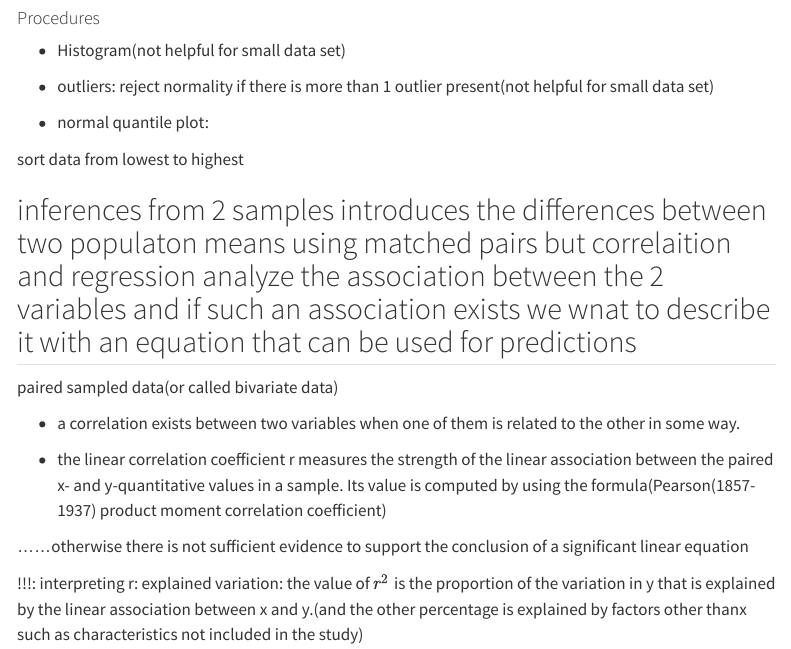
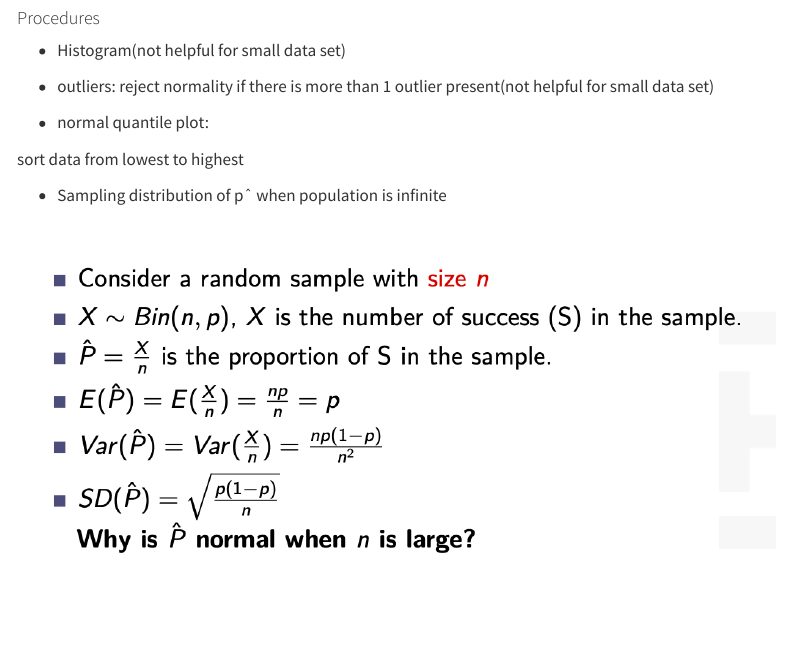
Before and after one commit to yuuuulu/Math-s-interesting-things, a Quarto document (mth1113.qmd): the page in a window 1100 px wide, from 3040 px down. Rendered offline with R 4.5, knitr and Pandoc in place of Quarto, with nearby package versions; menus at the side of the page are left out; long lines of code are wrapped.

Commit message:
I can realize them！

```diff
--- a/mth1113.qmd
+++ b/mth1113.qmd
@@ -1091,4 +1091,6 @@ For a normal quantile plot(or normal probability plot), it is a graph of points(
 
 sort data from lowest to highest
 
-## inferences from 2 samples introduces the differences between two populaton means using matched pairs but correlaition and regression analyze the association between the 2 variables and if such an association exists we wnat to describe it with an equation that can be used for predictions
+-   Sampling distribution of pˆ when population is infinite
+
+![](images/clipboard-1400086523.png)
```
Also changed, not shown: docs/search.json, images/clipboard-1400086523.png (added), images/clipboard-2929822579.png (added), mth1113.qmd (2 more changed lines), 3 other files.
